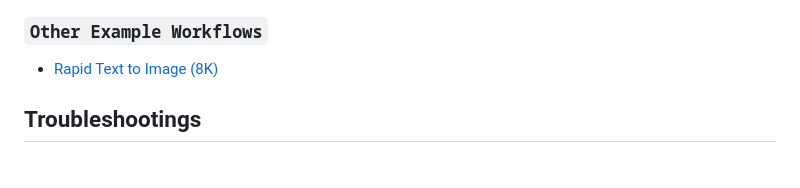
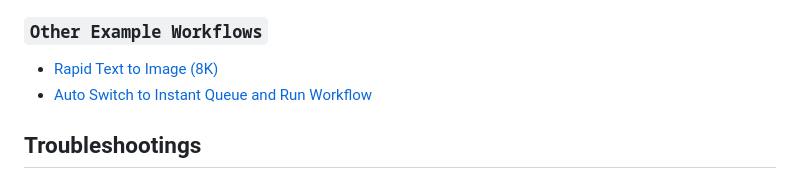
Before and after one commit to VrchStudio/comfyui-web-viewer, a Markdown page: README.md, the part around the change. Rendered like a GitHub page.

Commit message:
add new example workflow

```diff
--- a/README.md
+++ b/README.md
@@ -73,6 +73,7 @@ Simply search for `ComfyUI Web Viewer` in ComfyUI Manager and install it directl
 ### `Other Example Workflows`
 
 - [Rapid Text to Image (8K)](./workflows/example_others_001_text_to_image_8k.json)
+- [Auto Switch to Instant Queue and Run Workflow](./workflows/example_others_002_autorun_instant_queue.json)
 
 ## Troubleshootings
 
```
Also changed, not shown: workflows/example_others_002_autorun_instant_queue.png (added), 1 other file.
